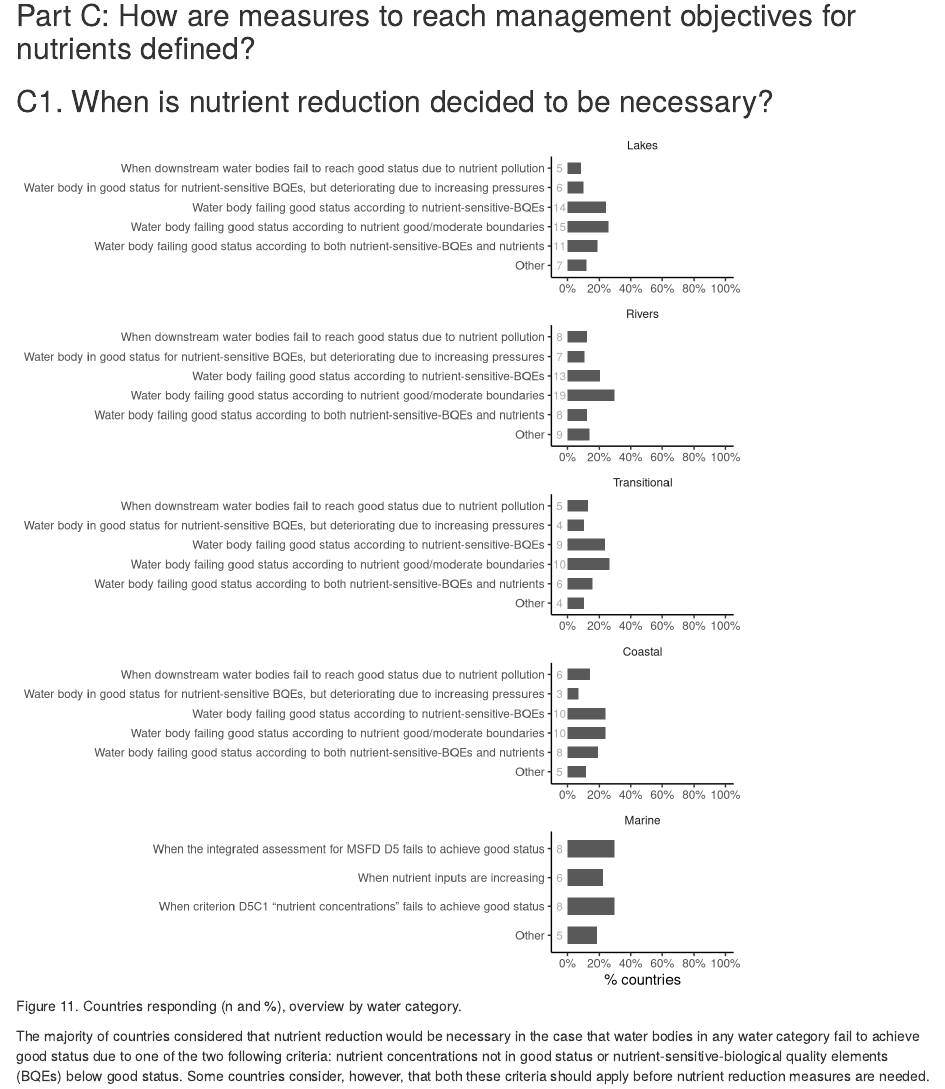
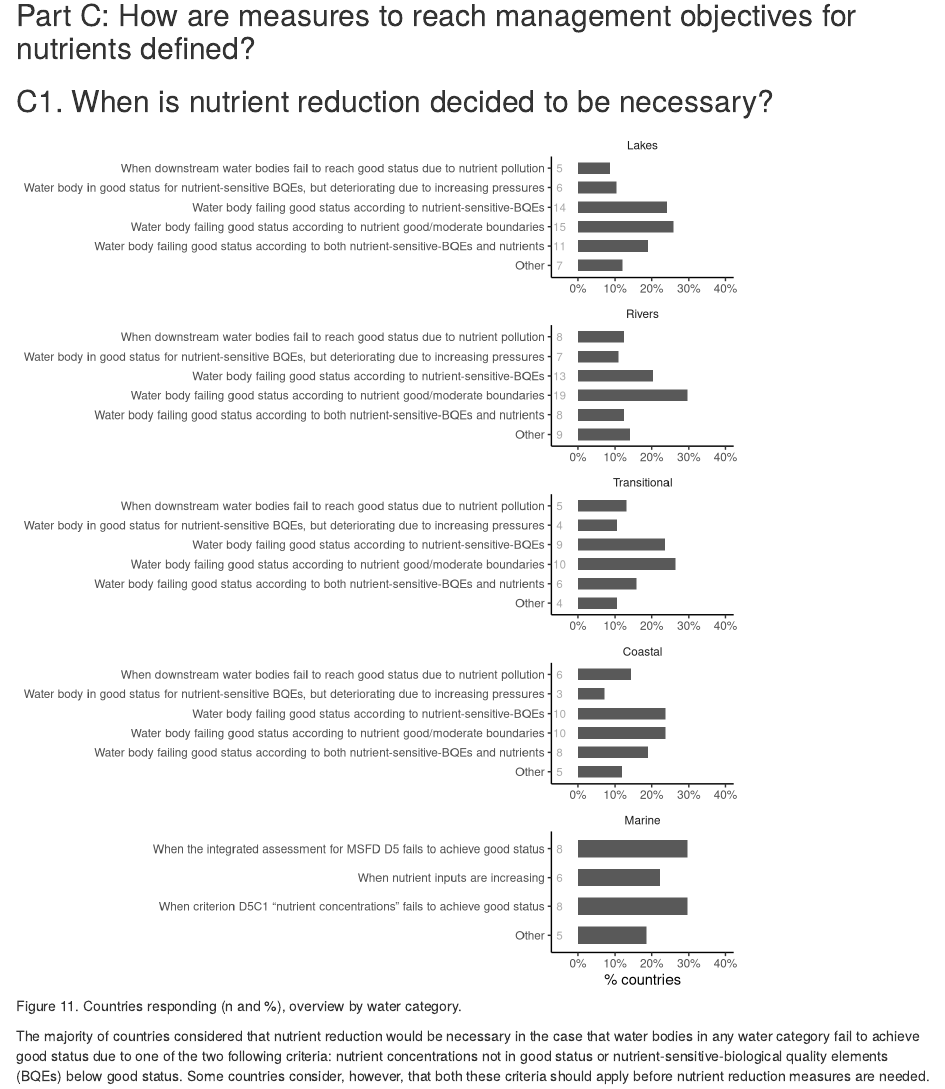
Before and after one commit to HelianaTeixeira/ECOSTAT-NutrientTargets, an R Markdown document (NutTarget_template/NutTarget_template.Rmd): the page in a window 1100 px wide, from 11240 px down. Rendered offline with R 4.5, knitr and Pandoc, with nearby package versions; drawn as R Markdown's standard HTML page in place of the format the file asks for.

Commit message:
Plot CQ1 yLim set to 40% (edit HT)

```diff
--- a/NutTarget_template/NutTarget_template.Rmd
+++ b/NutTarget_template/NutTarget_template.Rmd
@@ -902,7 +902,7 @@ plotCQ1 <- ggplot(PartC.Q1long,
   scale_x_reordered() +
   geom_bar(mapping = aes(y = ..prop.., group = 1), stat = "count", width = 0.6) +
   geom_bar(position = position_dodge2(preserve = "single")) +
-  scale_y_continuous(labels = scales::label_percent(accuracy=1), limits = c(-0.05,1) , breaks=seq(0,1,by=0.2))+
+  scale_y_continuous(labels = scales::label_percent(accuracy=1), limits = c(-0.05,0.4) , breaks=seq(0,1,by=0.1))+
   facet_wrap(.~WaterCategory,ncol=1,scales = 'free') +
   labs (y = expression(paste("% countries")),x = NULL) +
   coord_flip() +
```
